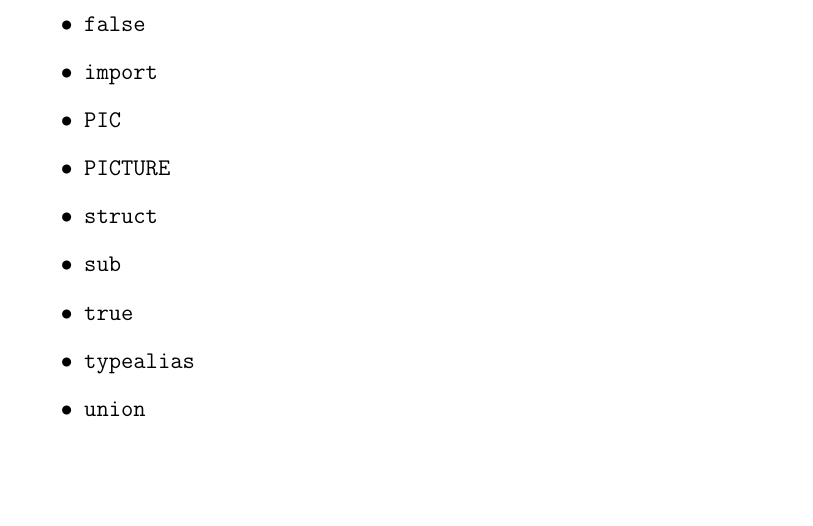
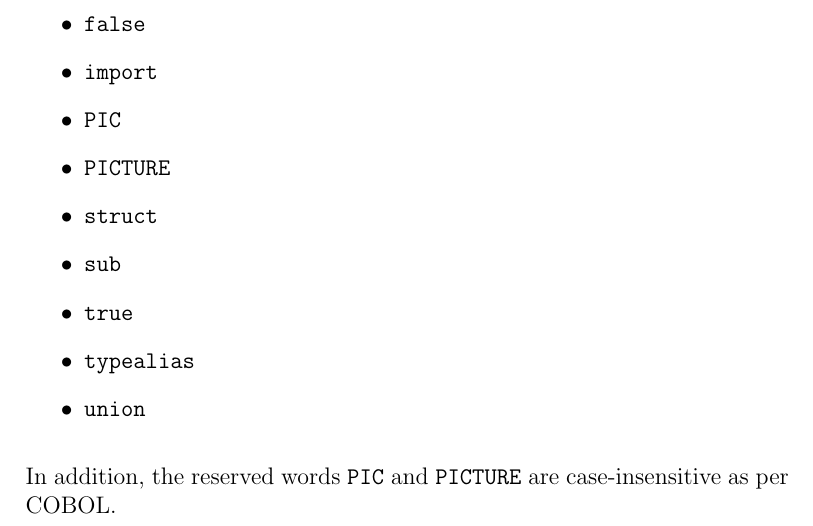
Before and after one commit to vlinder-lang/spec, a LaTeX book (spec.tex): part of page 2 of 4, cut so that both start at the same text, the shorter picture padded with empty space. Compiled offline with pdfLaTeX.

Commit message:
Make PIC and PICTURE case-insensitive

```diff
--- a/spec.tex
+++ b/spec.tex
@@ -46,6 +46,9 @@ The following words are reserved and cannot be used as identifiers:
   \item \texttt{typealias}
   \item \texttt{union}
 \end{itemize}
+
+In addition, the reserved words \texttt{PIC} and \texttt{PICTURE} are
+case-insensitive as per COBOL.
 
 \chapter{Expressions}
 
```
